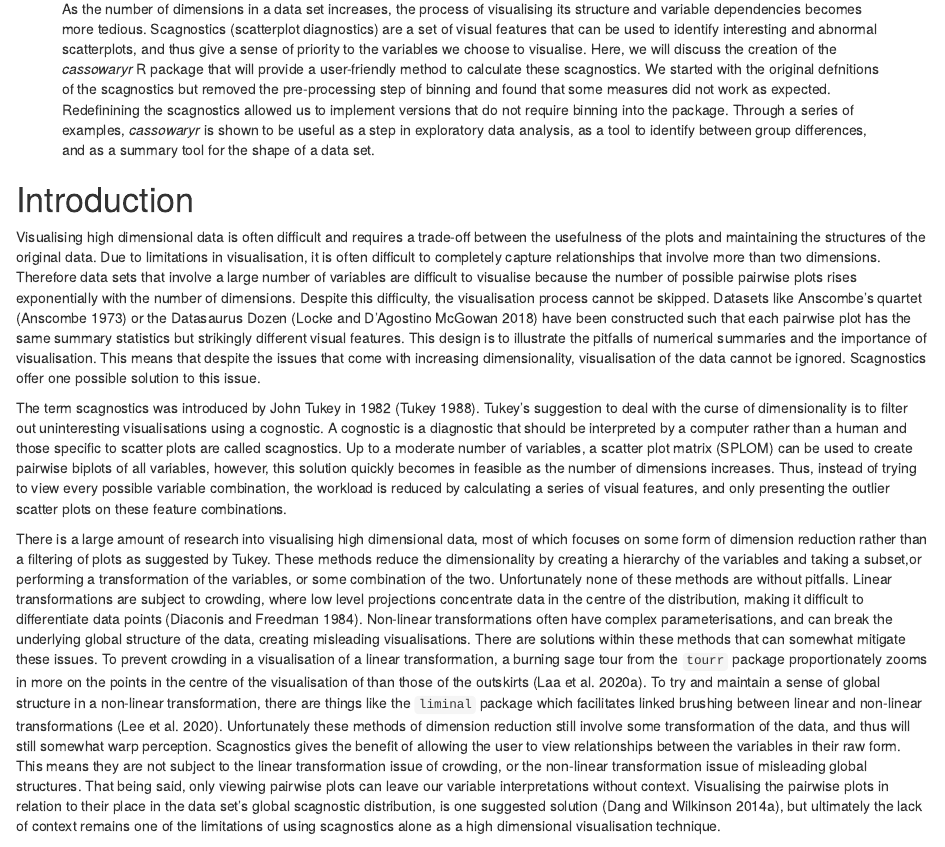
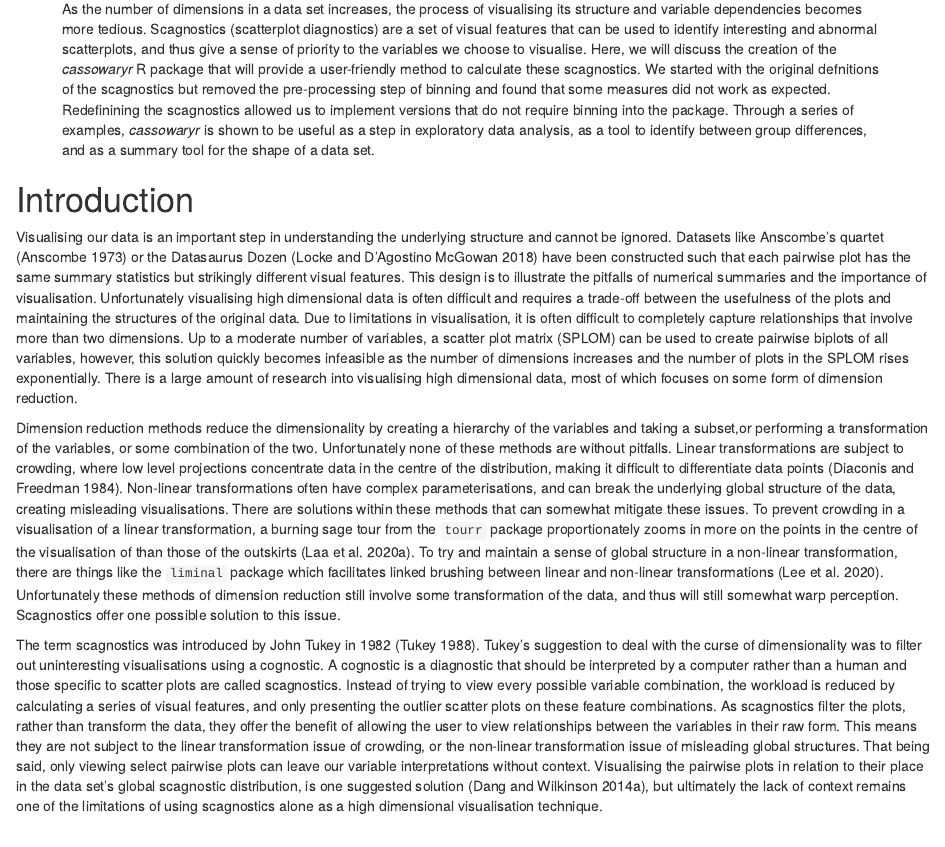
Before and after one commit to harriet-mason/paper-cassowaryr, an R Markdown document (paper-RJ/mason-lee-laa-cook.Rmd): the page in a window 1100 px wide, from 500 px down. Rendered offline with R 4.5, knitr and Pandoc, with nearby package versions; drawn as R Markdown's standard HTML page in place of the format the file asks for; some code elsewhere in the file could not run offline.

Commit message:
introduction restructure

````diff
--- a/paper-RJ/mason-lee-laa-cook.Rmd
+++ b/paper-RJ/mason-lee-laa-cook.Rmd
@@ -66,12 +66,11 @@ options(digits=2) # for numerical printing
 ```
 
 # Introduction
+Visualising our data is an important step in understanding the underlying structure and cannot be ignored. Datasets like Anscombe's quartet [@anscombe] or the Datasaurus Dozen [@datasaurpkg] have been constructed such that each pairwise plot has the same summary statistics but strikingly different visual features. This design is to illustrate the pitfalls of numerical summaries and the importance of visualisation. Unfortunately visualising high dimensional data is often difficult and requires a trade-off between the usefulness of the plots and maintaining the structures of the original data. Due to limitations in visualisation, it is often difficult to completely capture relationships that involve more than two dimensions. Up to a moderate number of variables, a scatter plot matrix (SPLOM) can be used to create pairwise biplots of all variables, however, this solution quickly becomes infeasible as the number of dimensions increases and the number of plots in the SPLOM rises exponentially. There is a large amount of research into visualising high dimensional data, most of which focuses on some form of dimension reduction.
 
-Visualising high dimensional data is often difficult and requires a trade-off between the usefulness of the plots and maintaining the structures of the original data. Due to limitations in visualisation, it is often difficult to completely capture relationships that involve more than two dimensions. Therefore data sets that involve a large number of variables are difficult to visualise because the number of possible pairwise plots rises exponentially with the number of dimensions. Despite this difficulty, the visualisation process cannot be skipped. Datasets like Anscombe's quartet [@anscombe] or the Datasaurus Dozen [@datasaurpkg] have been constructed such that each pairwise plot has the same summary statistics but strikingly different visual features. This design is to illustrate the pitfalls of numerical summaries and the importance of visualisation. This means that despite the issues that come with increasing dimensionality, visualisation of the data cannot be ignored. Scagnostics offer one possible solution to this issue.
+Dimension reduction methods reduce the dimensionality by creating a hierarchy of the variables and taking a subset,or performing a transformation of the variables, or some combination of the two. Unfortunately none of these methods are without pitfalls. Linear transformations are subject to crowding, where low level projections concentrate data in the centre of the distribution, making it difficult to differentiate data points [@crowding]. Non-linear transformations often have complex parameterisations, and can break the underlying global structure of the data, creating misleading visualisations. There are solutions within these methods that can somewhat mitigate these issues. To prevent crowding in a visualisation of a linear transformation, a burning sage tour from the `tourr` package proportionately zooms in more on the points in the centre of the visualisation of than those of the outskirts [@burningsage]. To try and maintain a sense of global structure in a non-linear transformation, there are things like the `liminal` package which facilitates linked brushing between linear and non-linear transformations [@liminal]. Unfortunately these methods of dimension reduction still involve some transformation of the data, and thus will still somewhat warp perception. Scagnostics offer one possible solution to this issue.
 
-The term scagnostics was introduced by John Tukey in 1982 [@tukey]. Tukey's suggestion to deal with the curse of dimensionality is to filter out uninteresting visualisations using a cognostic. A cognostic is a diagnostic that should be interpreted by a computer rather than a human and those specific to scatter plots are called scagnostics. Up to a moderate number of variables, a scatter plot matrix (SPLOM) can be used to create pairwise biplots of all variables, however, this solution quickly becomes in feasible as the number of dimensions increases. Thus, instead of trying to view every possible variable combination, the workload is reduced by calculating a series of visual features, and only presenting the outlier scatter plots on these feature combinations.
-
-There is a large amount of research into visualising high dimensional data, most of which focuses on some form of dimension reduction rather than a filtering of plots as suggested by Tukey. These methods reduce the dimensionality by creating a hierarchy of the variables and taking a subset,or performing a transformation of the variables, or some combination of the two. Unfortunately none of these methods are without pitfalls. Linear transformations are subject to crowding, where low level projections concentrate data in the centre of the distribution, making it difficult to differentiate data points [@crowding]. Non-linear transformations often have complex parameterisations, and can break the underlying global structure of the data, creating misleading visualisations. There are solutions within these methods that can somewhat mitigate these issues. To prevent crowding in a visualisation of a linear transformation, a burning sage tour from the `tourr` package proportionately zooms in more on the points in the centre of the visualisation of than those of the outskirts [@burningsage]. To try and maintain a sense of global structure in a non-linear transformation, there are things like the `liminal` package which facilitates linked brushing between linear and non-linear transformations [@liminal]. Unfortunately these methods of dimension reduction still involve some transformation of the data, and thus will still somewhat warp perception. Scagnostics gives the benefit of allowing the user to view relationships between the variables in their raw form. This means they are not subject to the linear transformation issue of crowding, or the non-linear transformation issue of misleading global structures. That being said, only viewing pairwise plots can leave our variable interpretations without context.  Visualising the pairwise plots in relation to their place in the data set's global scagnostic distribution, is one suggested solution [@scagexplorer], but ultimately the lack of context remains one of the limitations of using scagnostics alone as a high dimensional visualisation technique.
+The term scagnostics was introduced by John Tukey in 1982 [@tukey]. Tukey's suggestion to deal with the curse of dimensionality was to filter out uninteresting visualisations using a cognostic. A cognostic is a diagnostic that should be interpreted by a computer rather than a human and those specific to scatter plots are called scagnostics. Instead of trying to view every possible variable combination, the workload is reduced by calculating a series of visual features, and only presenting the outlier scatter plots on these feature combinations. As scagnostics filter the plots, rather than transform the data, they offer the benefit of allowing the user to view relationships between the variables in their raw form. This means they are not subject to the linear transformation issue of crowding, or the non-linear transformation issue of misleading global structures. That being said, only viewing select pairwise plots can leave our variable interpretations without context.  Visualising the pairwise plots in relation to their place in the data set's global scagnostic distribution, is one suggested solution [@scagexplorer], but ultimately the lack of context remains one of the limitations of using scagnostics alone as a high dimensional visualisation technique.
 
 Scagnostics have found a reasonably large number of applications since their initial introduction by Tukey. @tourrpp used them in the `tourr` projection pursuit to find interesting low level projections of linear combinations of variables. @hidscags showed scagnostics to be a valuable tool in finding hidden structures in biplots by combining them with variable transformations (such as a log transform). @timeseer used scagnostics to identify atypical sub-sequences from multivariate time series data for further analysis. These are only a small handful of examples of the ways in which scagnostics have been used to assist in th visualisation of high dimensional data.
 
````
